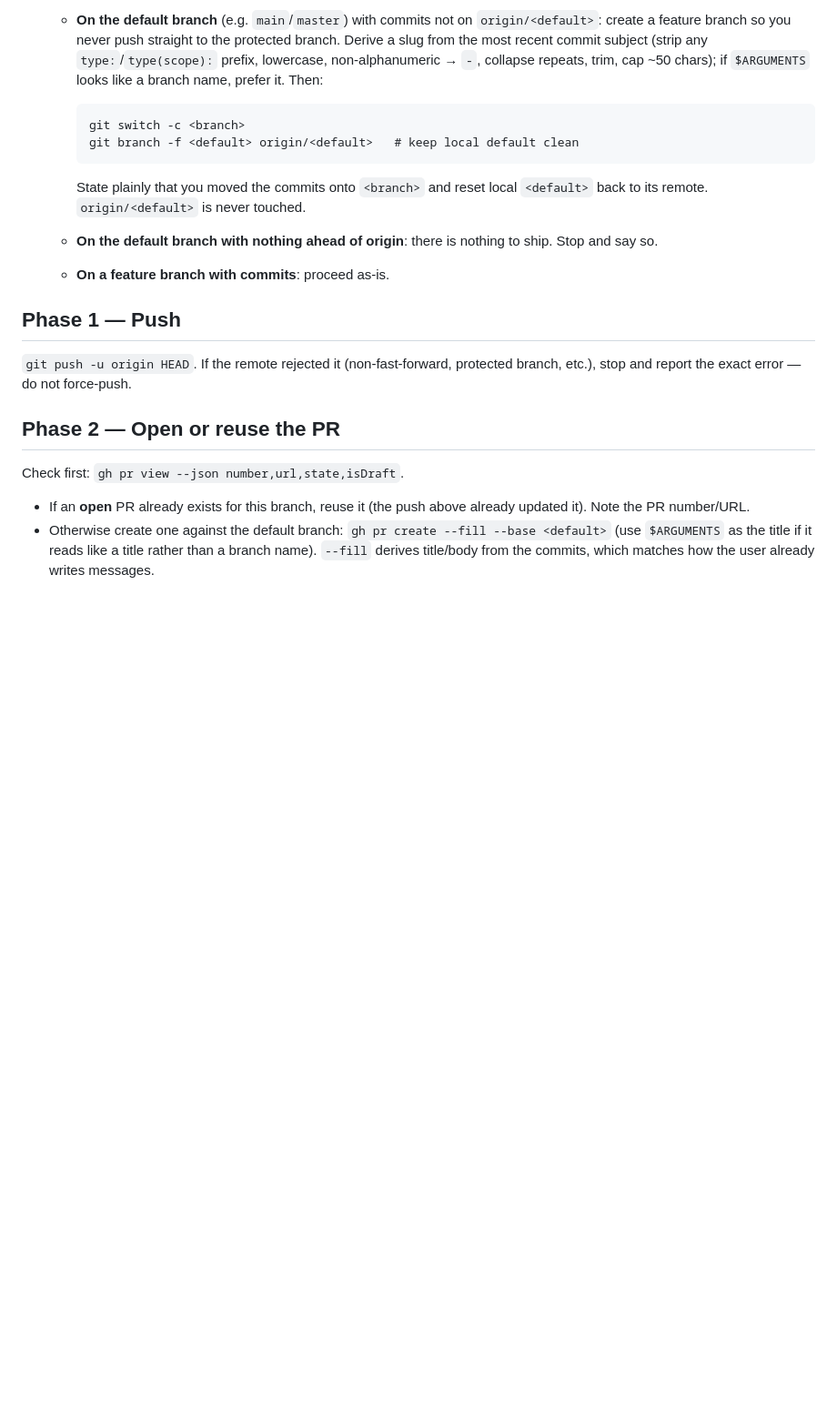
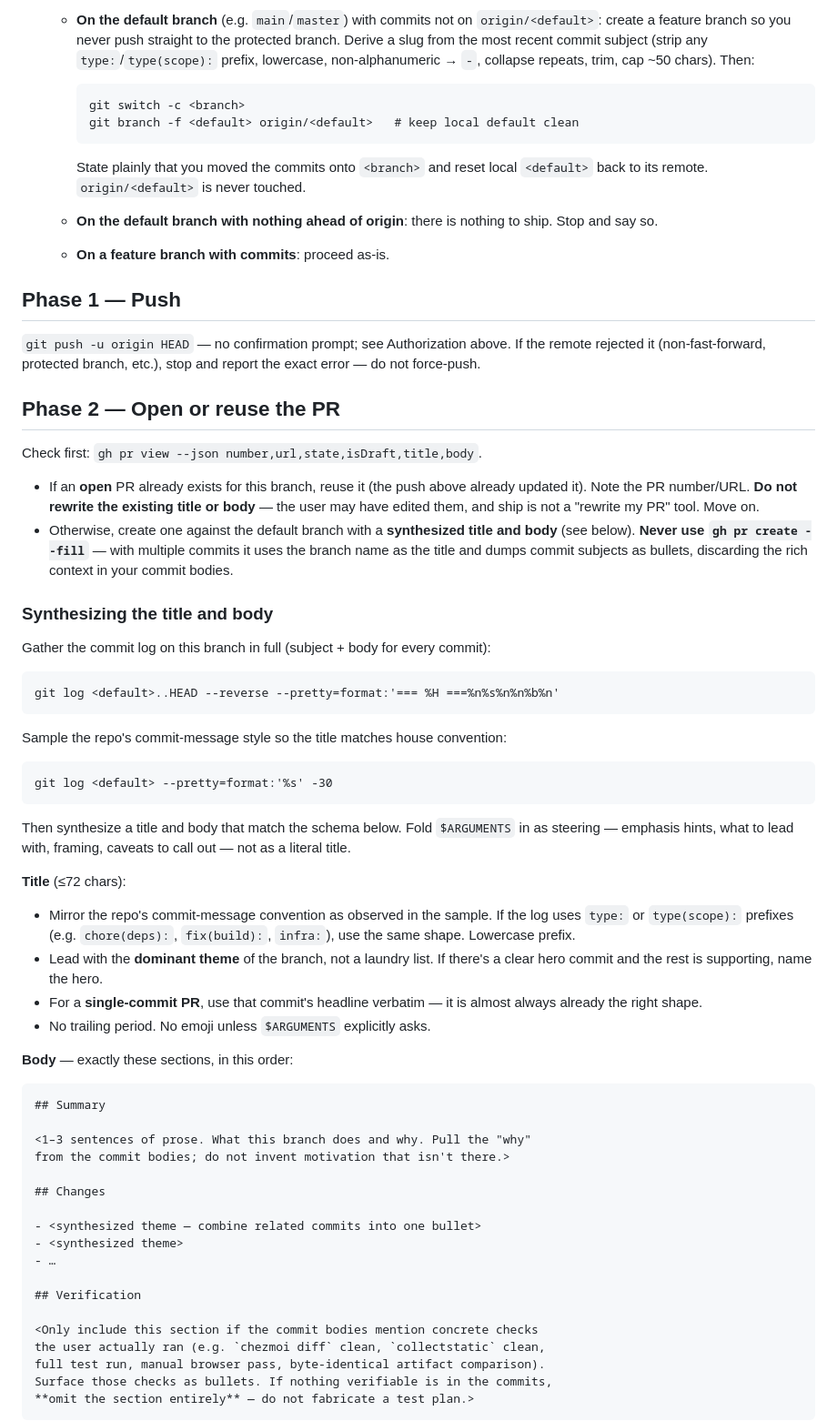
Before and after one commit to garyj/dotagents, a Markdown page: skills/ship/SKILL.md, the part around one of its changes. Shown at 91% size. Rendered like a GitHub page; blank space fills up the shorter version.

````diff
--- a/skills/ship/SKILL.md
+++ b/skills/ship/SKILL.md
@@ -44,8 +63,7 @@ with a report and a full stop.
      `origin/<default>`: create a feature branch so you never push straight to
      the protected branch. Derive a slug from the most recent commit subject
      (strip any `type:`/`type(scope):` prefix, lowercase, non-alphanumeric →
-     `-`, collapse repeats, trim, cap ~50 chars); if `$ARGUMENTS` looks like a
-     branch name, prefer it. Then:
+     `-`, collapse repeats, trim, cap ~50 chars). Then:
      ```
      git switch -c <branch>
      git branch -f <default> origin/<default>   # keep local default clean
@@ -60,16 +78,71 @@ with a report and a full stop.
 
 ## Phase 1 — Push
 
-`git push -u origin HEAD`. If the remote rejected it (non-fast-forward,
-protected branch, etc.), stop and report the exact error — do not force-push.
+`git push -u origin HEAD` — no confirmation prompt; see Authorization above.
+If the remote rejected it (non-fast-forward, protected branch, etc.), stop
+and report the exact error — do not force-push.
 
 ## Phase 2 — Open or reuse the PR
 
-Check first: `gh pr view --json number,url,state,isDraft`.
+Check first: `gh pr view --json number,url,state,isDraft,title,body`.
 
 - If an **open** PR already exists for this branch, reuse it (the push above
-  already updated it). Note the PR number/URL.
-- Otherwise create one against the default branch:
-  `gh pr create --fill --base <default>` (use `$ARGUMENTS` as the title if it
-  reads like a title rather than a branch name). `--fill` derives title/body
-  from the commits, which matches how the user already writes messages.
+  already updated it). Note the PR number/URL. **Do not rewrite the existing
+  title or body** — the user may have edited them, and ship is not a "rewrite
+  my PR" tool. Move on.
+- Otherwise, create one against the default branch with a **synthesized
+  title and body** (see below). **Never use `gh pr create --fill`** — with
+  multiple commits it uses the branch name as the title and dumps commit
+  subjects as bullets, discarding the rich context in your commit bodies.
+
+### Synthesizing the title and body
+
+Gather the commit log on this branch in full (subject + body for every commit):
+
+```
+git log <default>..HEAD --reverse --pretty=format:'=== %H ===%n%s%n%n%b%n'
+```
+
+Sample the repo's commit-message style so the title matches house convention:
+
+```
+git log <default> --pretty=format:'%s' -30
+```
+
+Then synthesize a title and body that match the schema below. Fold
+`$ARGUMENTS` in as steering — emphasis hints, what to lead with, framing,
+caveats to call out — not as a literal title.
+
+**Title** (≤72 chars):
+- Mirror the repo's commit-message convention as observed in the sample.
+  If the log uses `type:` or `type(scope):` prefixes (e.g. `chore(deps):`,
+  `fix(build):`, `infra:`), use the same shape. Lowercase prefix.
+- Lead with the **dominant theme** of the branch, not a laundry list. If
+  there's a clear hero commit and the rest is supporting, name the hero.
+- For a **single-commit PR**, use that commit's headline verbatim — it is
+  almost always already the right shape.
+- No trailing period. No emoji unless `$ARGUMENTS` explicitly asks.
+
+**Body** — exactly these sections, in this order:
+
+```
+## Summary
+
+<1–3 sentences of prose. What this branch does and why. Pull the "why"
+from the commit bodies; do not invent motivation that isn't there.>
+
+## Changes
+
+- <synthesized theme — combine related commits into one bullet>
+- <synthesized theme>
+- …
+
+## Verification
+
+<Only include this section if the commit bodies mention concrete checks
+the user actually ran (e.g. `chezmoi diff` clean, `collectstatic` clean,
+full test run, manual browser pass, byte-identical artifact comparison).
+Surface those checks as bullets. If nothing verifiable is in the commits,
+**omit the section entirely** — do not fabricate a test plan.>
+```
+
````
Also changed, not shown: other parts of skills/ship/SKILL.md (+46 -1 lines).
